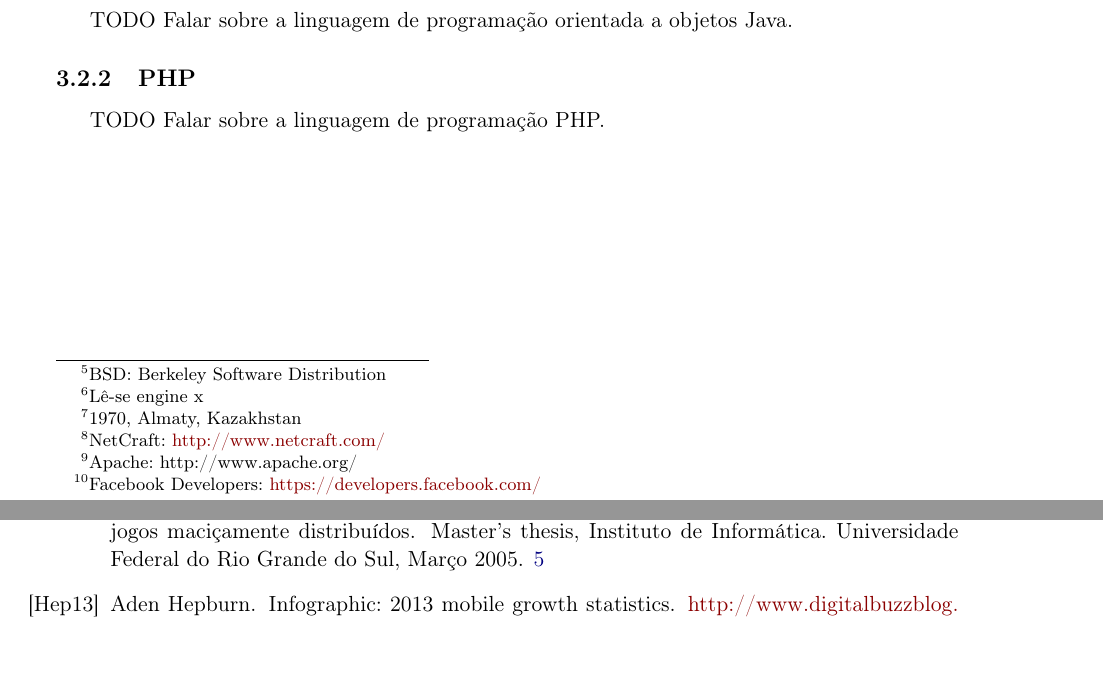
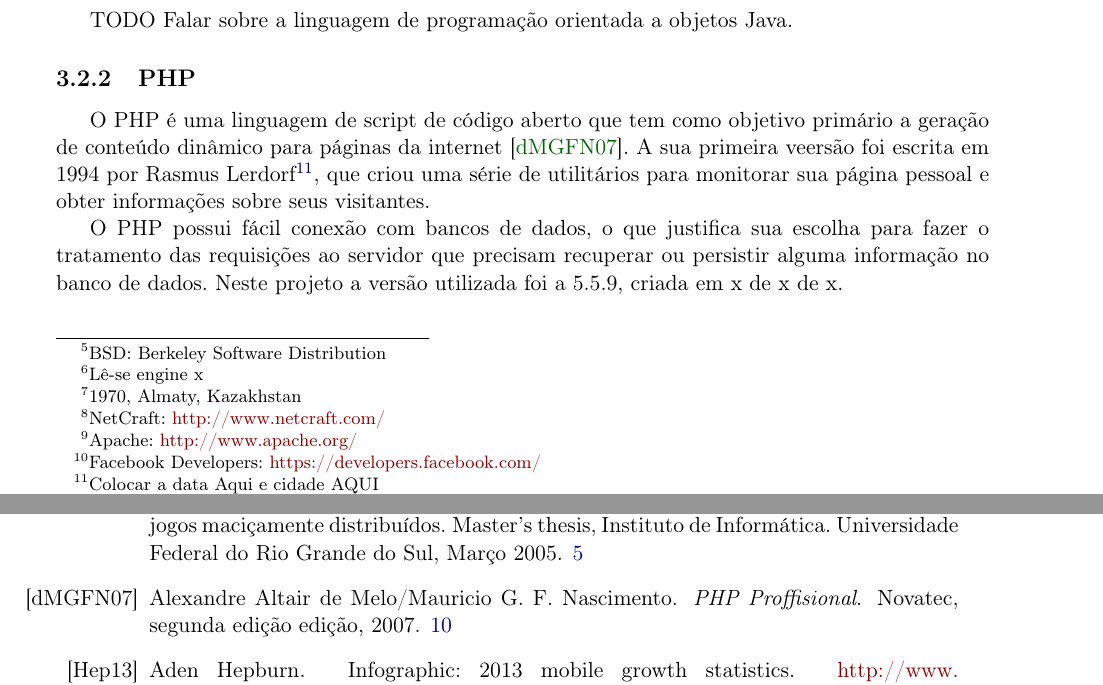
Before and after one commit to murch2/TCC, a LaTeX thesis (monografia/monografia.tex, which reads monografia/bibliografia.bib, monografia/cap-tecnologias.tex): two parts of pages 26 and 41 of 41, joined at a grey line, cut so that both start at the same text, the shorter picture padded with empty space. The pictures show the PDF file monografia/monografia.pdf that the author committed with the source; the source files are stored in an older character set and shown here as Unicode.

Commit message:
Monografia: PHP

```diff
--- a/monografia/bibliografia.bib
+++ b/monografia/bibliografia.bib
@@ -88,3 +88,12 @@ Android SDK},
 	year = {2011},
 	note = {Acessado em 19 de outubro de 2014},
 }
+
+% Optional fields: volume/number, series, address, edition, month, note
+@BOOK{PHP,
+	author = {Alexandre Altair de Melo/Mauricio G. F. Nascimento},
+	title = {PHP Proffisional},
+	edition = {Segunda Edição},
+	publisher = {Novatec},
+	year = {2007},
+}
--- a/monografia/cap-tecnologias.tex
+++ b/monografia/cap-tecnologias.tex
@@ -98,4 +95,8 @@ TODO Falar sobre a linguagem de programação orientada a objetos Java.
 \subsection{PHP}
 \label{php}
 
-TODO Falar sobre a linguagem de programação PHP.
+	O PHP é uma linguagem de script de código aberto que tem como objetivo primário a geração
+de conteúdo dinâmico para páginas da internet \cite{PHP}. A sua primeira veersão foi escrita em 1994 por Rasmus Lerdorf\footnote{Colocar a data Aqui e cidade AQUI}, que criou uma série de utilitários para monitorar sua página pessoal e obter informações sobre seus visitantes.
+
+	O PHP possui fácil conexão com bancos de dados, o que justifica sua escolha para fazer o
+tratamento das requisições ao servidor que precisam recuperar ou persistir alguma informação no banco de dados. Neste projeto a versão utilizada foi a 5.5.9, criada em x de x de x.
```
Also changed, not shown: monografia/monografia.bbl, monografia/monografia.pdf, monografia/bibliografia.bib (2 more changed lines), monografia/cap-tecnologias.tex (17 more changed lines), 4 other files.
